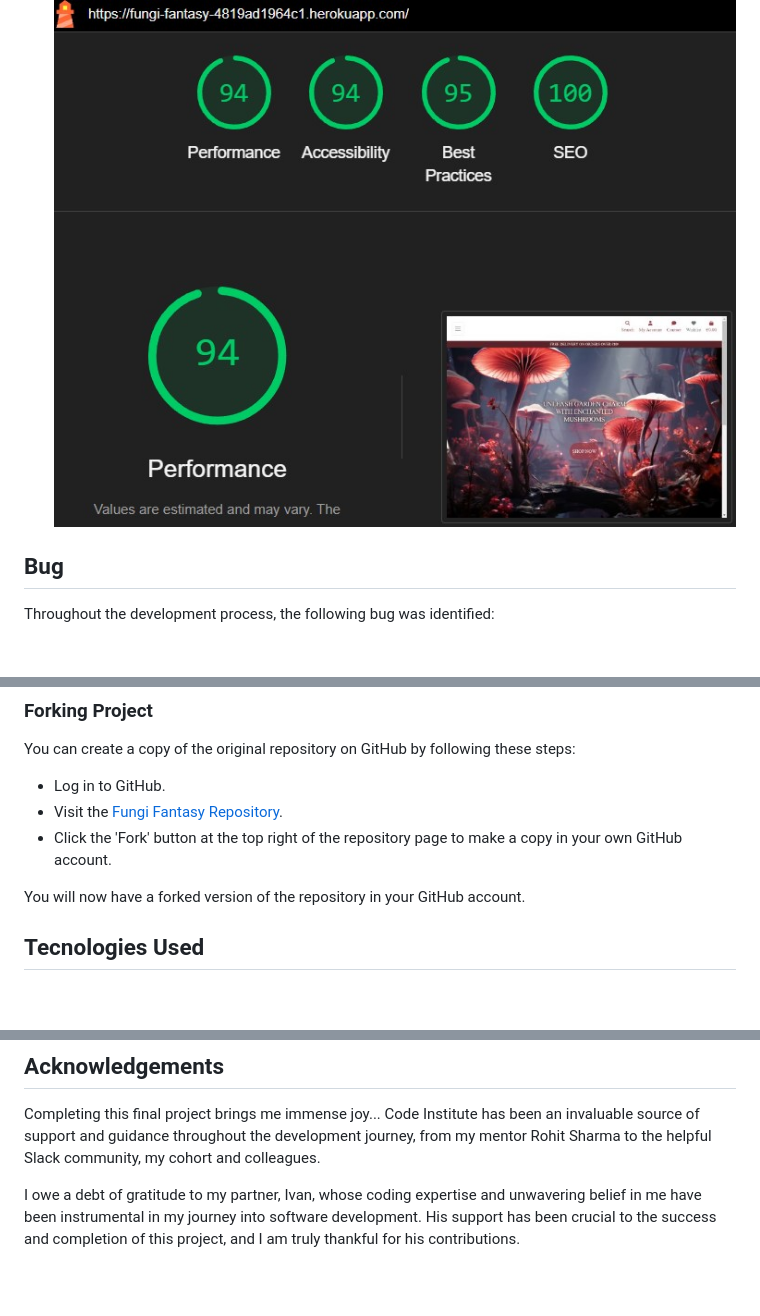
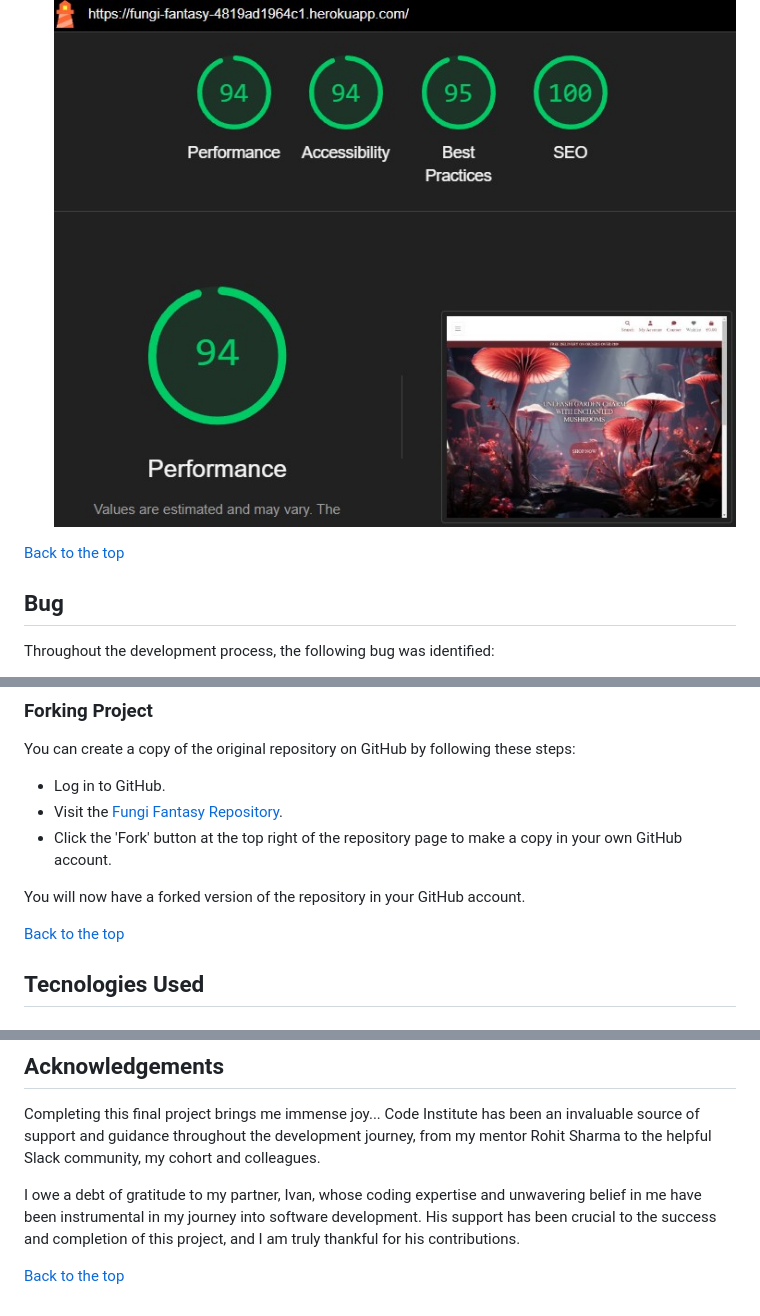
Before and after one commit to Bruna-Andelieri/FungiFantasy, a Markdown page: README.md, 3 parts joined by grey strips. Drawn GitHub-style; blank space fills up the shorter version.

```diff
--- a/README.md
+++ b/README.md
@@ -372,6 +380,8 @@ I conducted manual testing based on my user stories. For a test to pass, it must
 - I conducted Lighthouse testing in Incognito mode to obtain optimal results.
 ![lighthouse](docs/lighthouse.jpg)
 
+[Back to the top](#fungi-fantasy)
+
 ## Bug
 
 Throughout the development process, the following bug was identified:
@@ -642,6 +653,8 @@ You can create a copy of the original repository on GitHub by following these st
 
 You will now have a forked version of the repository in your GitHub account.
 
+[Back to the top](#fungi-fantasy)
+
 ## Tecnologies Used
 #### Languages
 
@@ -684,3 +697,5 @@ Completing this final project brings me immense joy...
 Code Institute has been an invaluable source of support and guidance throughout the development journey, from my mentor Rohit Sharma to the helpful Slack community, my cohort and colleagues.
 
 I owe a debt of gratitude to my partner, Ivan, whose coding expertise and unwavering belief in me have been instrumental in my journey into software development. His support has been crucial to the success and completion of this project, and I am truly thankful for his contributions.
+
+[Back to the top](#fungi-fantasy)
```
Also changed, not shown: other parts of README.md (+13 -4 lines).
